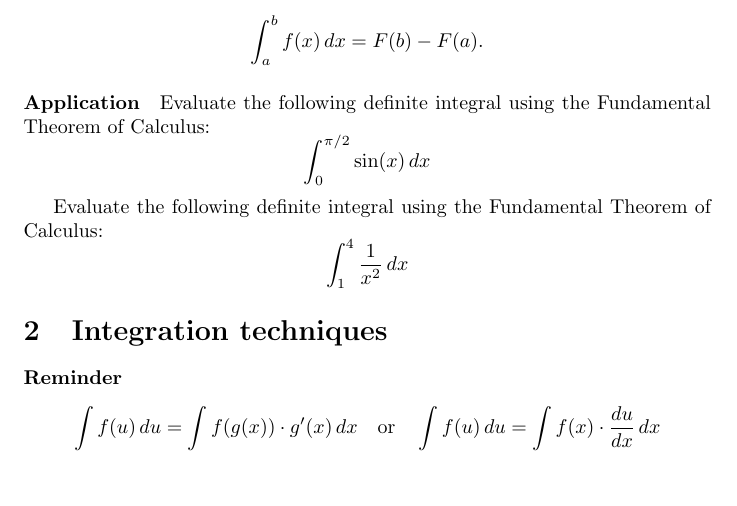
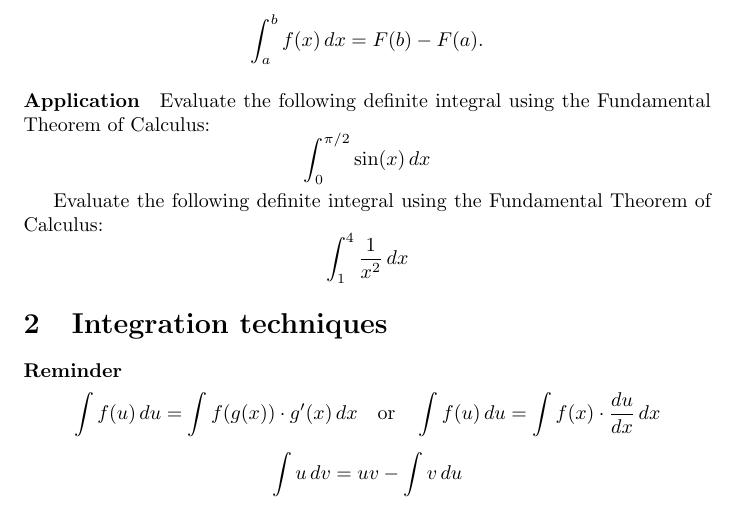
Before and after one commit to pauldubois98/RefresherMaths2023, a LaTeX problem sheet (ExercisesSet3/ExercisesCalculus.tex): part of page 1 of 2, cut so that both start at the same text. Compiled offline with pdfLaTeX.

Commit message:
int by part

```diff
--- a/ExercisesSet3/ExercisesCalculus.tex
+++ b/ExercisesSet3/ExercisesCalculus.tex
@@ -59,7 +59,7 @@
 	\section{Integration techniques}
 	\paragraph{Reminder}
 	$$\int f(u) \, du = \int f(g(x)) \cdot g'(x) \, dx \quad \text {or} \quad \int f(u) \, du = \int f(x) \cdot \frac{du}{dx} \, dx$$
-
+	$$\int u \, dv = uv - \int v \, du$$
 
 	\paragraph{Substitution / Change of Variable}\mbox{}\\
 	\textbf{Exercise 1:}
```
Also changed, not shown: ExercisesSet3/ExercisesCalculus.pdf.
